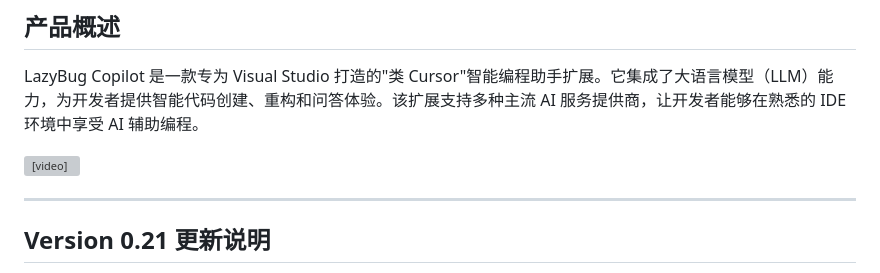
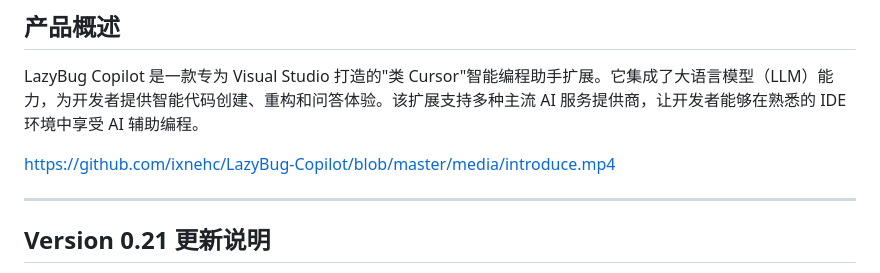
Before and after one commit to ixnehc/LazyBug-Copilot, a Markdown page: doc/ReadMe_cn.md, the part around the change. GitHub-like rendering; grey boxes are pictures that could not be loaded.

Commit message:
Fix: replace video tag with direct URL for GitHub video playback

```diff
--- a/doc/ReadMe_cn.md
+++ b/doc/ReadMe_cn.md
@@ -18,7 +18,7 @@
 
 LazyBug Copilot 是一款专为 Visual Studio 打造的"类 Cursor"智能编程助手扩展。它集成了大语言模型（LLM）能力，为开发者提供智能代码创建、重构和问答体验。该扩展支持多种主流 AI 服务提供商，让开发者能够在熟悉的 IDE 环境中享受 AI 辅助编程。
 
-<video src="../media/introduce.mp4" controls="controls" width="100%"></video>
+https://github.com/ixnehc/LazyBug-Copilot/blob/master/media/introduce.mp4
 
 ---
 
```
Also changed, not shown: ReadMe.md (+1 -1 lines).
